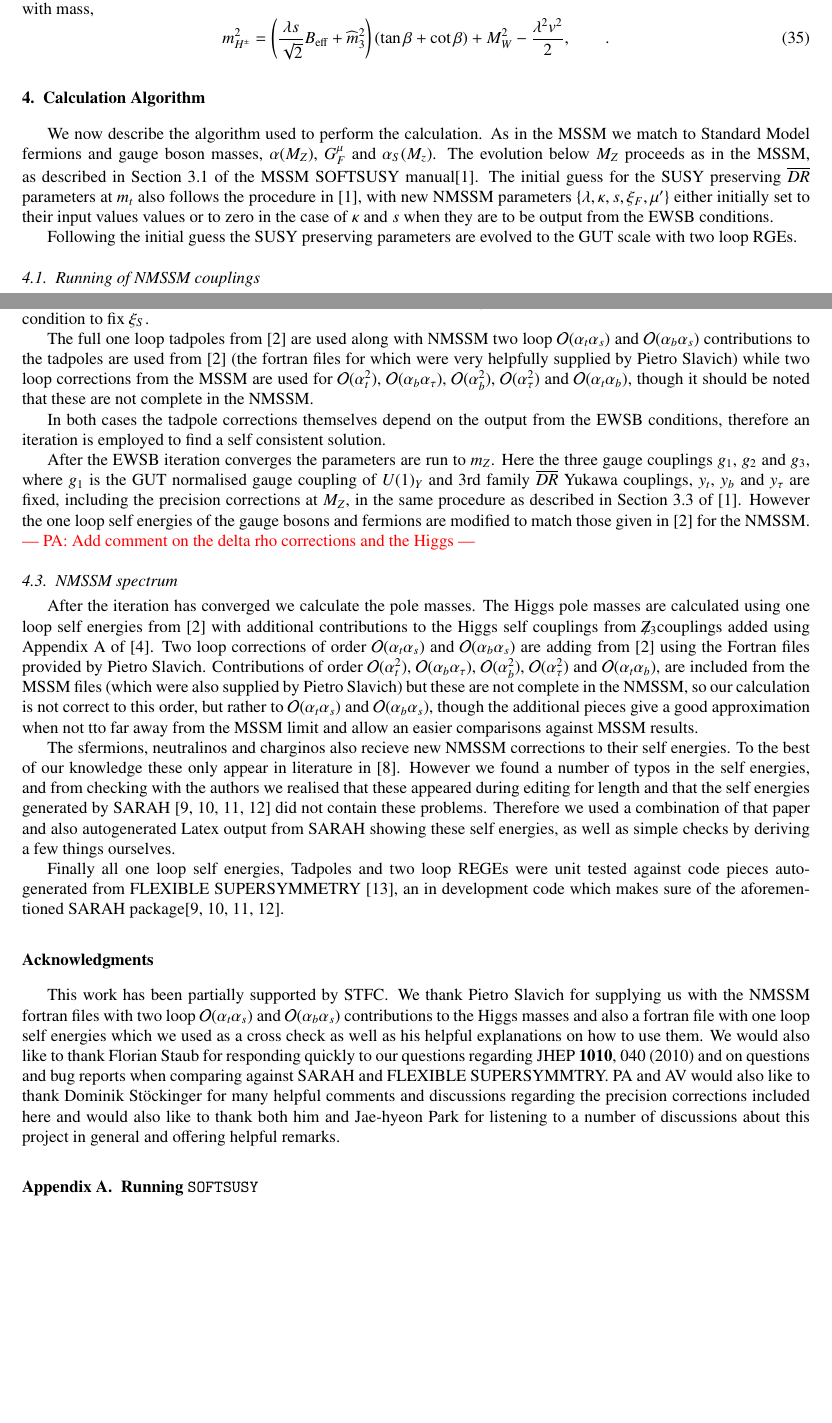
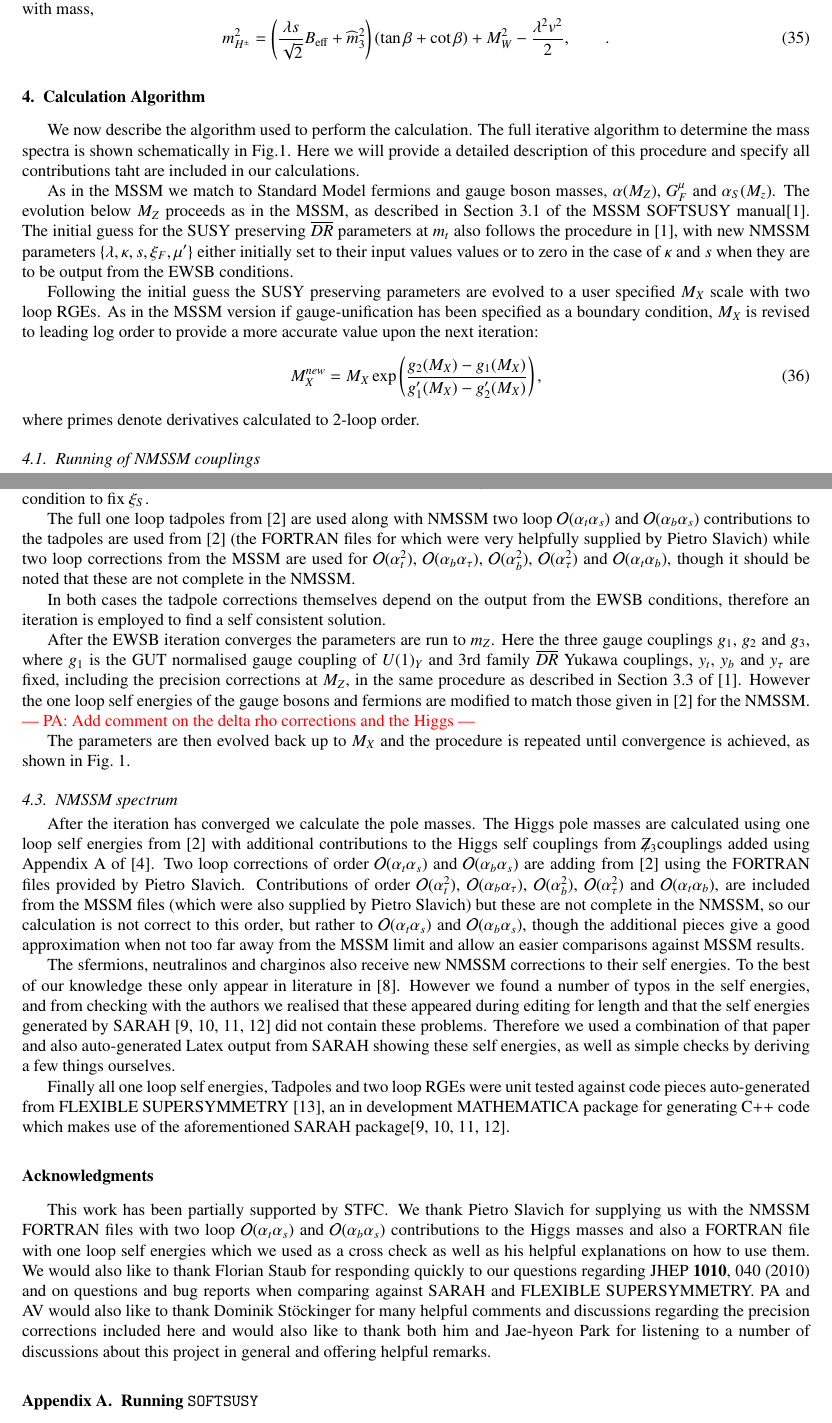
Before and after one commit to BAllanach/softsusy, a LaTeX paper (doc/nmssmManual.tex): two parts of pages 5 and 10 of 13, joined at a grey line, cut so that both start at the same text, the shorter picture padded with empty space. Compiled offline with pdfLaTeX.

Commit message:
nmssmManual: copied over from MSSM manual an explanation of updating M_X if gauge coupling unification is specified as true.

```diff
--- a/doc/nmssmManual.tex
+++ b/doc/nmssmManual.tex
@@ -348,9 +348,16 @@ The charged Higgs fields in mass basis give one massless charged Goldstone boson
 \widehat{m}_3^2\right)(\tan \beta + \cot \beta) + M_W^2 - \ds\frac{\lambda^2 v^2}{2},\qquad. \ee
 
 \section{Calculation Algorithm \label{sec:calculation}}
-We now describe the algorithm used to perform the calculation.  As in the MSSM we match to Standard Model fermions and gauge boson masses, $\alpha(M_Z)$, $G_F^\mu$ and $\alpha_S(M_z)$.  The evolution below $M_Z$ proceeds as in the MSSM, as described in Section 3.1 of the MSSM SOFTSUSY manual\cite{Allanach:2001kg}.  The initial guess for the SUSY preserving $\overline{DR}$ parameters at $m_t$ also follows the procedure in \cite{Allanach:2001kg}, with new NMSSM parameters $\{\lambda, \kappa, s, \xi_F, \mu^\prime \}$ either initially set to their input values values or to zero in  the case of $\kappa$ and $s$ when they are to be output from the EWSB conditions.
+We now describe the algorithm used to perform the calculation.  The full iterative algorithm to determine the mass spectra is shown schematically in Fig.\ref{fig:algorithm}.  Here we will provide a detailed description of this procedure and specify all contributions taht are included in our calculations.
 
-Following the initial guess the SUSY preserving parameters are evolved to the GUT scale with two loop RGEs.
+As in the MSSM we match to Standard Model fermions and gauge boson masses, $\alpha(M_Z)$, $G_F^\mu$ and $\alpha_S(M_z)$.  The evolution below $M_Z$ proceeds as in the MSSM, as described in Section 3.1 of the MSSM SOFTSUSY manual\cite{Allanach:2001kg}.  The initial guess for the SUSY preserving $\overline{DR}$ parameters at $m_t$ also follows the procedure in \cite{Allanach:2001kg}, with new NMSSM parameters $\{\lambda, \kappa, s, \xi_F, \mu^\prime \}$ either initially set to their input values values or to zero in  the case of $\kappa$ and $s$ when they are to be output from the EWSB conditions.
+
+Following the initial guess the SUSY preserving parameters are evolved to a user specified $M_X$ scale with two loop RGEs. As in the MSSM version if gauge-unification has been specified as a boundary condition, $M_X$ is revised to leading log order to provide a more accurate value upon the next iteration:
+\begin{equation}
+M_X^{new} = M_X \exp \left({\frac{g_2(M_X) - g_1(M_X)}{g_1'(M_X) - g_2'(M_X)}}\right),
+\label{mguteq}
+\end{equation}
+where primes denote derivatives calculated to 2-loop order.
 
 \begin{figure}
 \begin{center}
@@ -766,7 +773,7 @@ condition to fix $\xi_S$.
 
 The full one loop tadpoles from \cite{Degrassi:2009yq} are used along
 with NMSSM two loop $\oatas$ and $\oabas$ contributions to the
-tadpoles are used from \cite{Degrassi:2009yq} (the fortran files for
+tadpoles are used from \cite{Degrassi:2009yq} (the FORTRAN files for
 which were very helpfully supplied by Pietro Slavich) while two loop
 corrections from the MSSM are used for $\oatq$, $\oabatau$, $\oabq$,
 $\oatauq$ and $\oatab$, though it should be noted that these are not
@@ -787,6 +794,7 @@ match those given in \cite{Degrassi:2009yq} for the NMSSM.
 \textcolor{red}{--- PA: Add comment on the delta rho corrections and
   the Higgs ---}
 
+The parameters are then evolved back up to $M_X$ and the procedure is repeated until convergence is achieved, as shown in Fig.~\ref{fig:algorithm}.
 
 \subsection{NMSSM spectrum \label{spec}}
 After the iteration has converged we calculate the pole masses.  The
@@ -794,16 +802,16 @@ Higgs pole masses are calculated using one loop self energies from
 \cite{Degrassi:2009yq} with additional contributions to the Higgs self
 couplings from \Zv couplings added using Appendix A of
 \cite{Ellwanger:2009dp}.  Two loop corrections of order $\oatas$ and
-$\oabas$ are adding from \cite{Degrassi:2009yq} using the Fortran
+$\oabas$ are adding from \cite{Degrassi:2009yq} using the FORTRAN
 files provided by Pietro Slavich.  Contributions of order $\oatq$,
 $\oabatau$, $\oabq$, $\oatauq$ and $\oatab$, are included from the
 MSSM files (which were also supplied by Pietro Slavich) but these are
 not complete in the NMSSM, so our calculation is not correct to this
 order, but rather to $\oatas$ and $\oabas$, though the additional
-pieces give a good approximation when not tto far away from the MSSM
+pieces give a good approximation when not too far away from the MSSM
 limit and allow an easier comparisons against MSSM results.
 
-The sfermions, neutralinos and charginos also recieve new NMSSM
+The sfermions, neutralinos and charginos also receive new NMSSM
 corrections to their self energies. To the best of our knowledge these
 only appear in literature in \cite{Staub:2010ty}.  However we found a
 number of typos in the self energies, and from checking with the
@@ -811,23 +819,23 @@ authors we realised that these appeared during editing for length and
 that the self energies generated by SARAH
 \cite{Staub:2009bi,Staub:2010jh,Staub:2012pb,Staub:2013tta} did not
 contain these problems.  Therefore we used a combination of that paper
-and also autogenerated Latex output from SARAH showing these self
+and also auto-generated Latex output from SARAH showing these self
 energies, as well as simple checks by deriving a few things ourselves.
 
-Finally all one loop self energies, Tadpoles and two loop REGEs were unit tested against code pieces auto-generated from FLEXIBLE SUPERSYMMETRY \cite{flexi-susy}, an in development code which makes sure of the aforementioned SARAH package\cite{Staub:2009bi,Staub:2010jh,Staub:2012pb,Staub:2013tta}.
+Finally all one loop self energies, Tadpoles and two loop RGEs were unit tested against code pieces auto-generated from FLEXIBLE SUPERSYMMETRY \cite{flexi-susy}, an in development MATHEMATICA package for generating C++ code which makes use of the aforementioned SARAH package\cite{Staub:2009bi,Staub:2010jh,Staub:2012pb,Staub:2013tta}.
 
 
 
 
 \section*{Acknowledgments}
 This work has been partially supported by STFC\@. We thank Pietro
-Slavich for supplying us with the NMSSM fortran files with two loop
+Slavich for supplying us with the NMSSM FORTRAN files with two loop
 $\oatas$ and $\oabas$ contributions to the Higgs masses and also a
-fortran file with one loop self energies which we used as a cross
+FORTRAN file with one loop self energies which we used as a cross
 check as well as his helpful explanations on how to use them. We would
 also like to thank Florian Staub for responding quickly to our questions
 regarding JHEP {\bf 1010}, 040 (2010) and on questions and bug reports
-when comparing against SARAH and FLEXIBLE SUPERSYMMTRY. PA and AV
+when comparing against SARAH and FLEXIBLE SUPERSYMMETRY. PA and AV
 would also like to thank Dominik St\"ockinger for many helpful
 comments and discussions regarding the precision corrections included
 here and would also like to thank both him and Jae-hyeon Park for
```
Also changed, not shown: doc/nmssmManual.tex (4 more changed lines).
